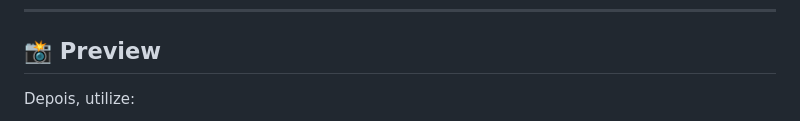
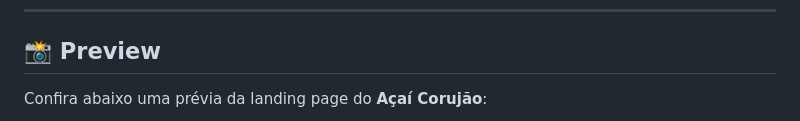
Before and after one commit to Bruno-Carazatto/A-a--coruj-o, a Markdown page: README.md, the part around one of its changes. Drawn GitHub-style.

Commit message:
Revise preview section for Açaí Corujão
Updated the preview section with a centered image format.

```diff
--- a/README.md
+++ b/README.md
@@ -10,5 +10,5 @@ A interface foi desenvolvida com identidade visual inspirada no cardápio da mar
 
 ## 📸 Preview
 
-Depois, utilize:
+Confira abaixo uma prévia da landing page do **Açaí Corujão**:
 
```
Also changed, not shown: other parts of README.md (+7 -2 lines).
